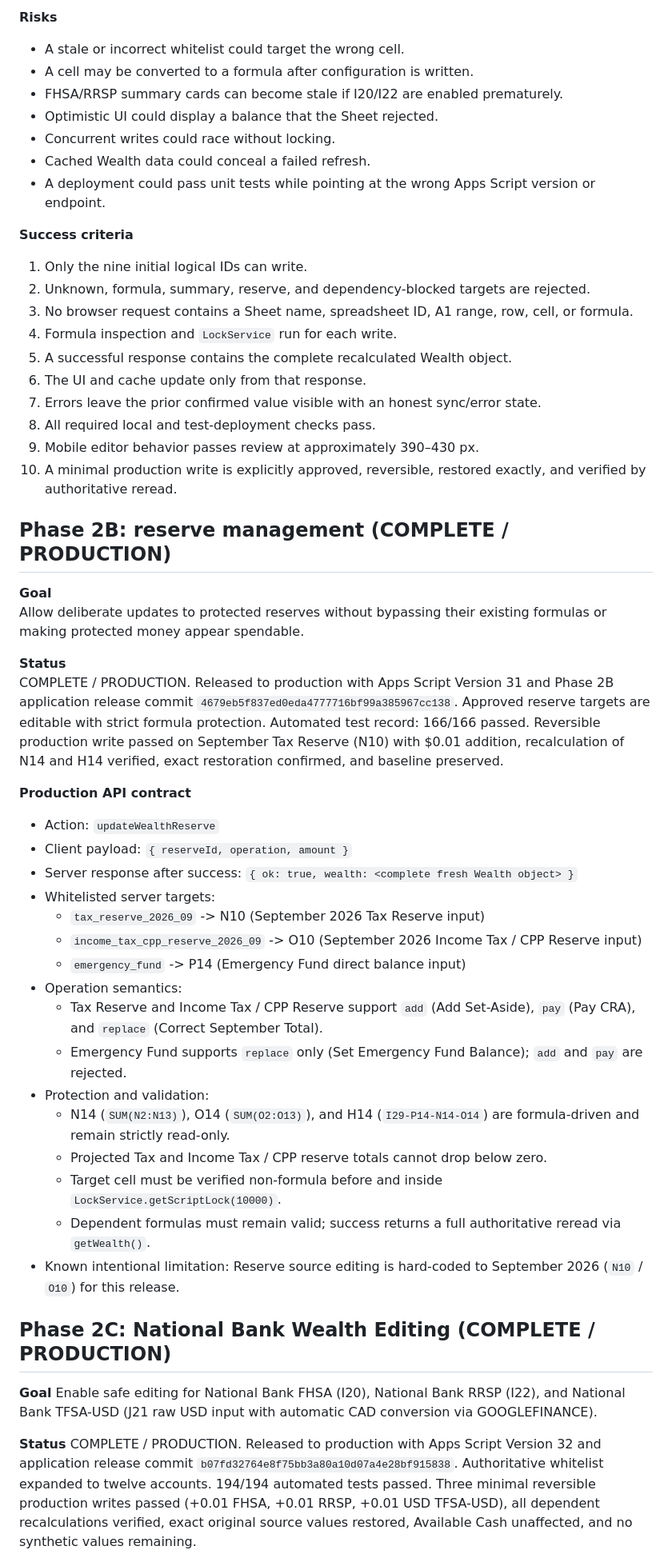
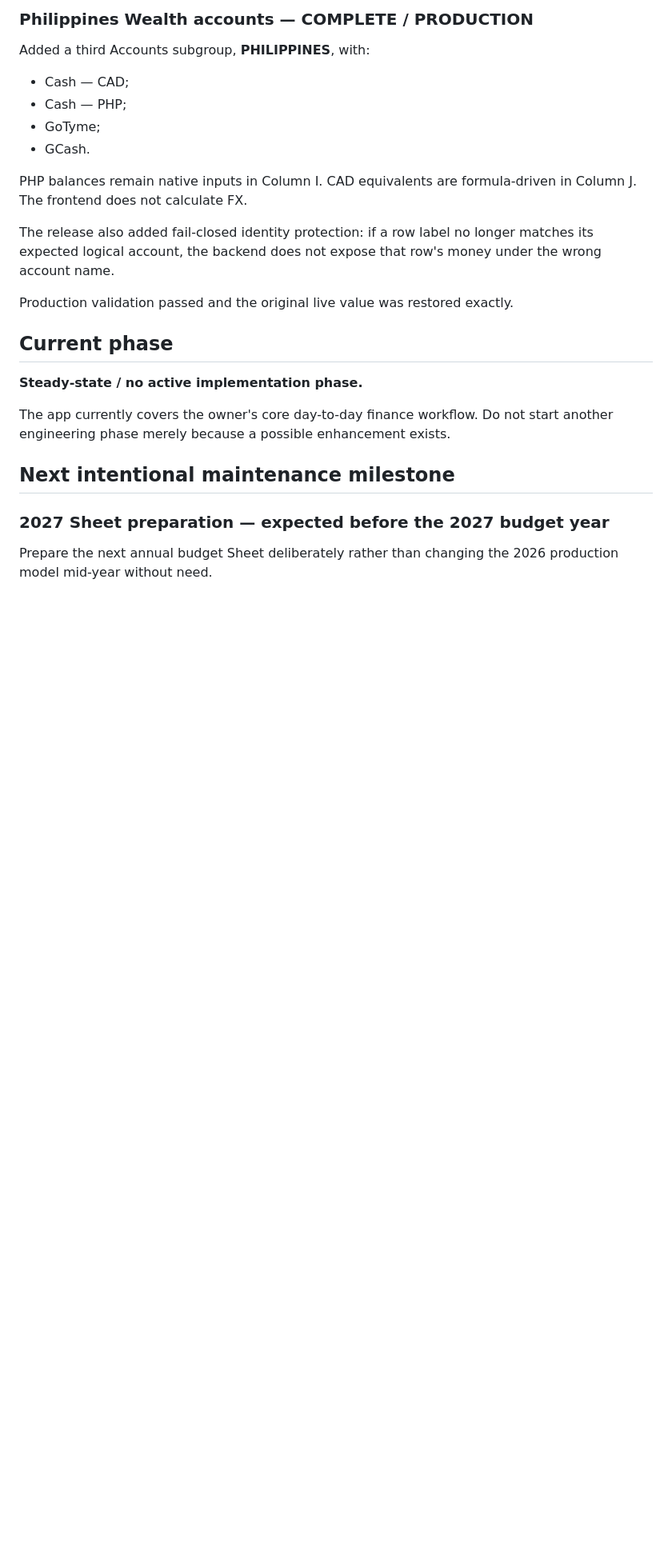
Before and after one commit to Geng-Geng8/personal-finance-assets, a Markdown page: docs/06_Roadmap_and_Current_Phase.md, the part around one of its changes. Shown at 80% size. GitHub-like rendering; blank space fills up the shorter version.

```diff
--- a/docs/06_Roadmap_and_Current_Phase.md
+++ b/docs/06_Roadmap_and_Current_Phase.md
@@ -64,59 +48,28 @@ COMPLETE / PRODUCTION. Released to production with Apps Script Version 30 and Ph
 
-**Risks**
+### Philippines Wealth accounts — COMPLETE / PRODUCTION
 
-- A stale or incorrect whitelist could target the wrong cell.
-- A cell may be converted to a formula after configuration is written.
-- FHSA/RRSP summary cards can become stale if I20/I22 are enabled prematurely.
-- Optimistic UI could display a balance that the Sheet rejected.
-- Concurrent writes could race without locking.
-- Cached Wealth data could conceal a failed refresh.
-- A deployment could pass unit tests while pointing at the wrong Apps Script version or endpoint.
+Added a third Accounts subgroup, **PHILIPPINES**, with:
 
-**Success criteria**
+- Cash — CAD;
+- Cash — PHP;
+- GoTyme;
+- GCash.
 
-1. Only the nine initial logical IDs can write.
-2. Unknown, formula, summary, reserve, and dependency-blocked targets are rejected.
-3. No browser request contains a Sheet name, spreadsheet ID, A1 range, row, cell, or formula.
-4. Formula inspection and `LockService` run for each write.
-5. A successful response contains the complete recalculated Wealth object.
-6. The UI and cache update only from that response.
-7. Errors leave the prior confirmed value visible with an honest sync/error state.
-8. All required local and test-deployment checks pass.
-9. Mobile editor behavior passes review at approximately 390–430 px.
-10. A minimal production write is explicitly approved, reversible, restored exactly, and verified by authoritative reread.
+PHP balances remain native inputs in Column I. CAD equivalents are formula-driven in Column J. The frontend does not calculate FX.
 
-## Phase 2B: reserve management (COMPLETE / PRODUCTION)
+The release also added fail-closed identity protection: if a row label no longer matches its expected logical account, the backend does not expose that row's money under the wrong account name.
 
-**Goal**
-Allow deliberate updates to protected reserves without bypassing their existing formulas or making protected money appear spendable.
+Production validation passed and the original live value was restored exactly.
 
-**Status**
-COMPLETE / PRODUCTION. Released to production with Apps Script Version 31 and Phase 2B application release commit `4679eb5f837ed0eda4777716bf99a385967cc138`. Approved reserve targets are editable with strict formula protection. Automated test record: 166/166 passed. Reversible production write passed on September Tax Reserve (N10) with $0.01 addition, recalculation of N14 and H14 verified, exact restoration confirmed, and baseline preserved.
+## Current phase
 
-**Production API contract**
+**Steady-state / no active implementation phase.**
 
-- Action: `updateWealthReserve`
-- Client payload: `{ reserveId, operation, amount }`
-- Server response after success: `{ ok: true, wealth: <complete fresh Wealth object> }`
-- Whitelisted server targets:
-  - `tax_reserve_2026_09` -> N10 (September 2026 Tax Reserve input)
-  - `income_tax_cpp_reserve_2026_09` -> O10 (September 2026 Income Tax / CPP Reserve input)
-  - `emergency_fund` -> P14 (Emergency Fund direct balance input)
-- Operation semantics:
-  - Tax Reserve and Income Tax / CPP Reserve support `add` (Add Set-Aside), `pay` (Pay CRA), and `replace` (Correct September Total).
-  - Emergency Fund supports `replace` only (Set Emergency Fund Balance); `add` and `pay` are rejected.
-- Protection and validation:
-  - N14 (`SUM(N2:N13)`), O14 (`SUM(O2:O13)`), and H14 (`I29-P14-N14-O14`) are formula-driven and remain strictly read-only.
-  - Projected Tax and Income Tax / CPP reserve totals cannot drop below zero.
-  - Target cell must be verified non-formula before and inside `LockService.getScriptLock(10000)`.
-  - Dependent formulas must remain valid; success returns a full authoritative reread via `getWealth()`.
-- Known intentional limitation: Reserve source editing is hard-coded to September 2026 (`N10` / `O10`) for this release.
+The app currently covers the owner's core day-to-day finance workflow. Do not start another engineering phase merely because a possible enhancement exists.
 
-## Phase 2C: National Bank Wealth Editing (COMPLETE / PRODUCTION)
+## Next intentional maintenance milestone
 
-**Goal**
-Enable safe editing for National Bank FHSA (I20), National Bank RRSP (I22), and National Bank TFSA-USD (J21 raw USD input with automatic CAD conversion via GOOGLEFINANCE).
+### 2027 Sheet preparation — expected before the 2027 budget year
 
-**Status**
-COMPLETE / PRODUCTION. Released to production with Apps Script Version 32 and application release commit `b07fd32764e8f75bb3a80a10d07a4e28bf915838`. Authoritative whitelist expanded to twelve accounts. 194/194 automated tests passed. Three minimal reversible production writes passed (+0.01 FHSA, +0.01 RRSP, +0.01 USD TFSA-USD), all dependent recalculations verified, exact original source values restored, Available Cash unaffected, and no synthetic values remaining.
+Prepare the next annual budget Sheet deliberately rather than changing the 2026 production model mid-year without need.
 
```
Also changed, not shown: other parts of docs/06_Roadmap_and_Current_Phase.md (+64 -64 lines).
